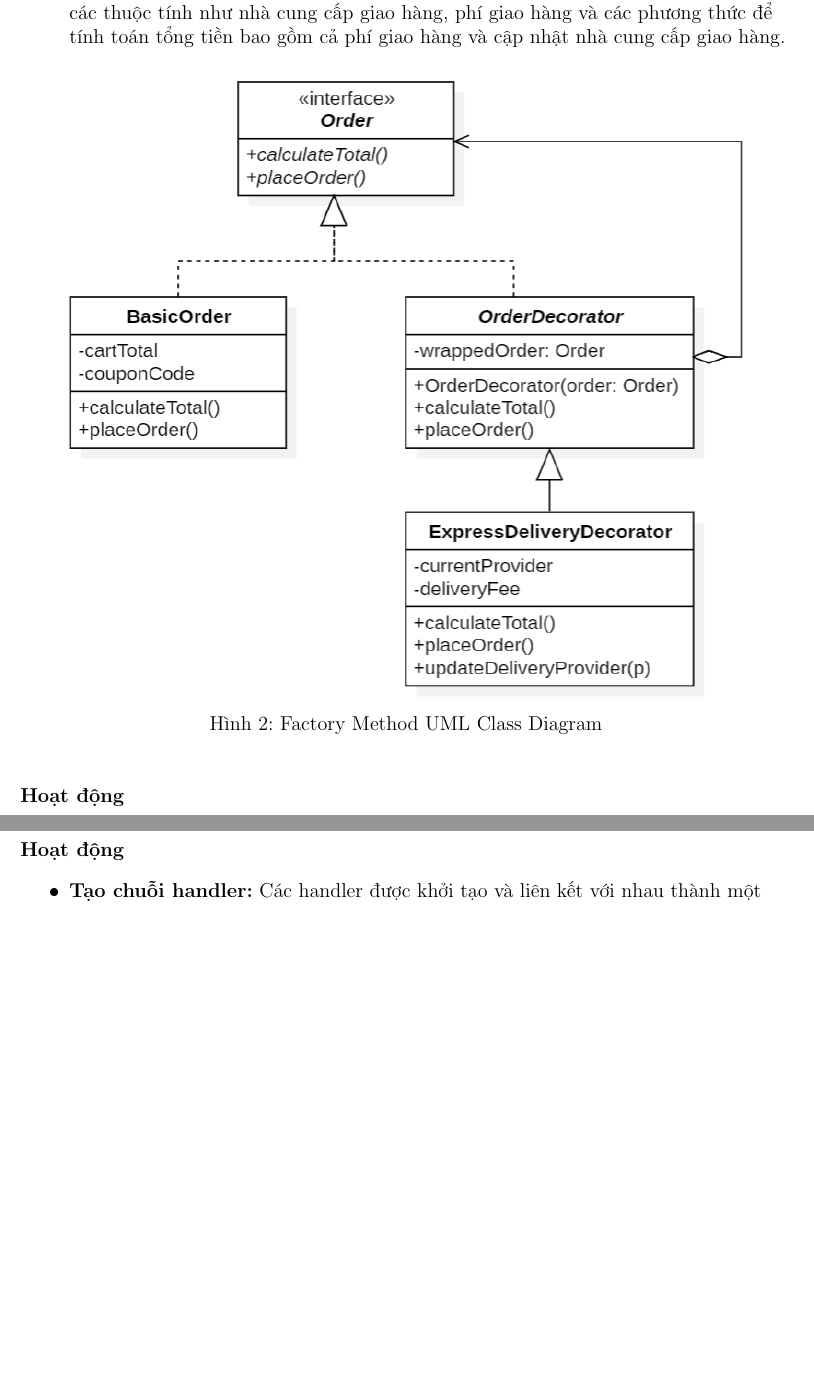
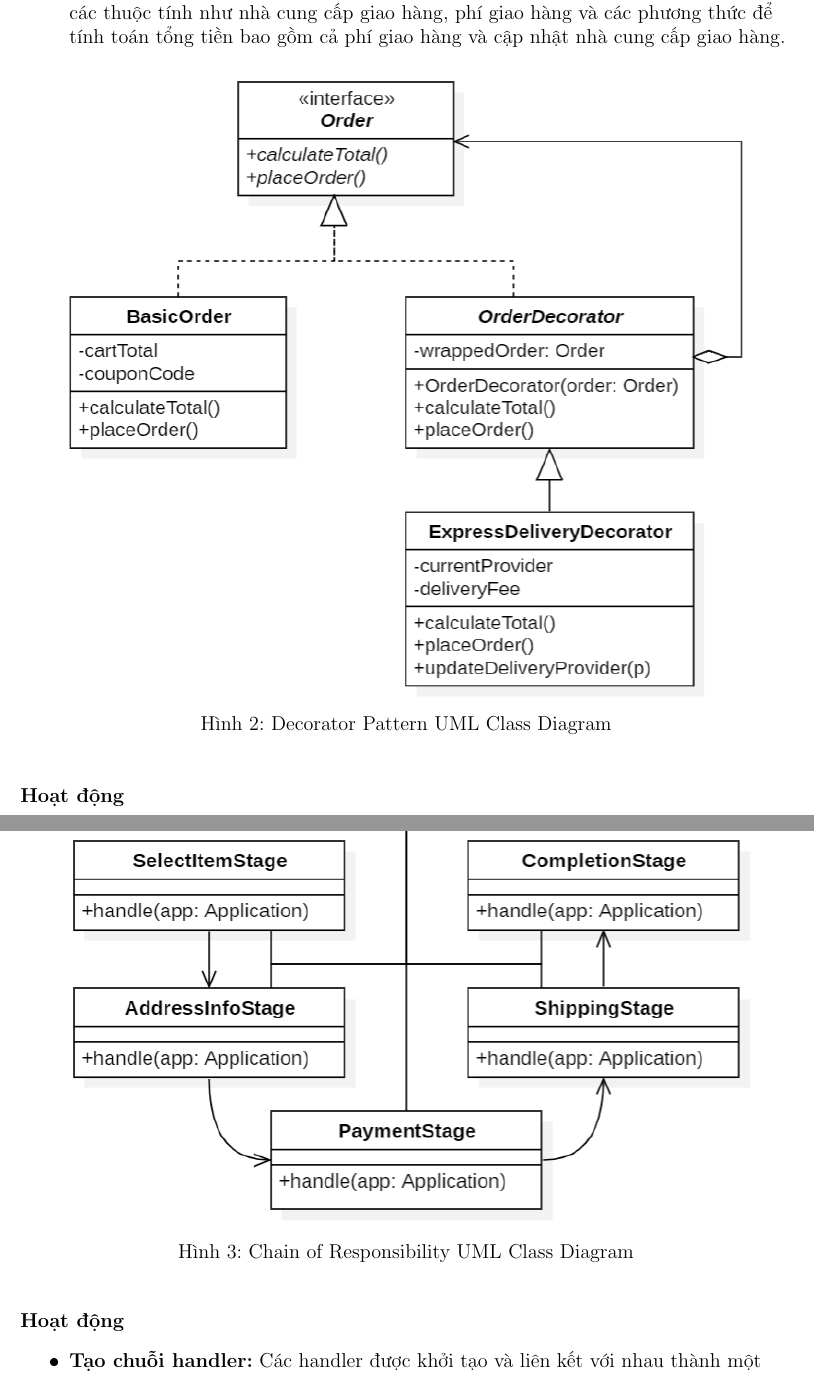
Before and after one commit to yuran1811/hcmus-design-pattern, a LaTeX document (report/7-23127065_23127073_23127145_23127527.tex, which reads report/pages/CoR.tex, report/pages/Decorator.tex): two parts of pages 14 and 19 of 25 before the commit and two parts of pages 14 and 19 of 26 after it, joined at a grey line, cut so that both start at the same text, the shorter picture padded with empty space. The pictures show the PDF file report/7-23127065_23127073_23127145_23127527.pdf that the author committed with the source.

Commit message:
fix: 🐛 fix typo for figures and add missing cor uml

```diff
--- a/report/pages/CoR.tex
+++ b/report/pages/CoR.tex
@@ -41,6 +41,12 @@
 		\item \textbf{BaseHandler:} Lớp trừu tượng triển khai giao diện \verb|OrderHandler|, cung cấp một thuộc tính \verb|next| để lưu trữ handler tiếp theo.
 		\item \textbf{SelectItemStage, AddressInfoStage, PaymentStage, ShippingStage, CompletionStage:} Các lớp cụ thể kế thừa từ \verb|BaseHandler|, đại diện cho các giai đoạn xử lý khác nhau trong một đơn hàng. Mỗi giai đoạn sẽ thực hiện một nhiệm vụ cụ thể và quyết định có chuyển yêu cầu đến giai đoạn tiếp theo hay không.
 	\end{itemize}
+
+    \begin{figure}[H]
+        \centering
+        \includegraphics[width=0.9\textwidth]{../assets/screenshots/uml/cor.png}
+        \caption{Chain of Responsibility UML Class Diagram}
+    \end{figure}
 \end{flushleft}
 
 \subsubsection{Hoạt động}
--- a/report/pages/Decorator.tex
+++ b/report/pages/Decorator.tex
@@ -77,7 +77,7 @@
     \begin{figure}[H]
         \centering
         \includegraphics[width=0.9\textwidth]{../assets/screenshots/uml/decorator.png}
-        \caption{Factory Method UML Class Diagram}
+        \caption{Decorator Pattern UML Class Diagram}
     \end{figure}
 \end{flushleft}
 
```
Also changed, not shown: report/7-23127065_23127073_23127145_23127527.pdf.
